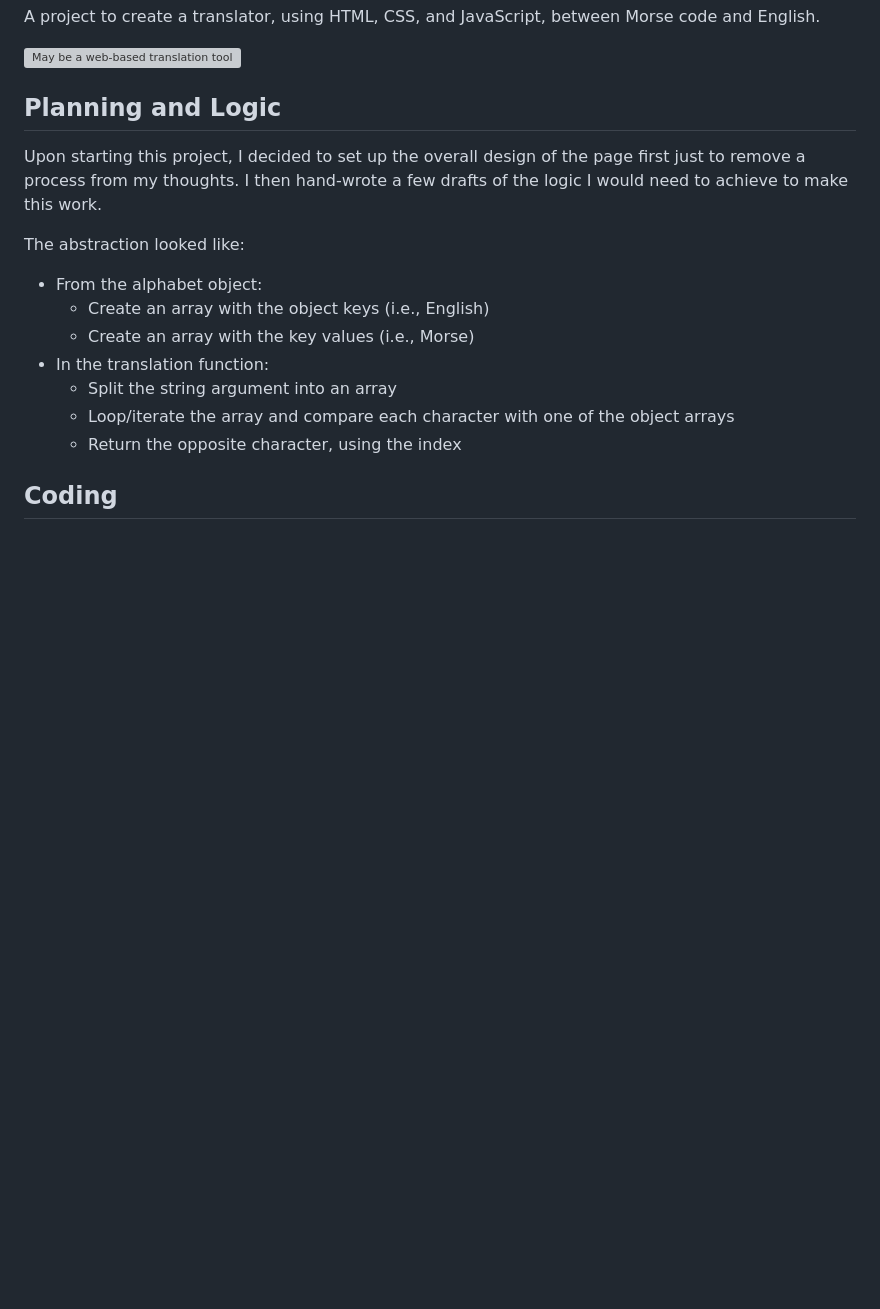
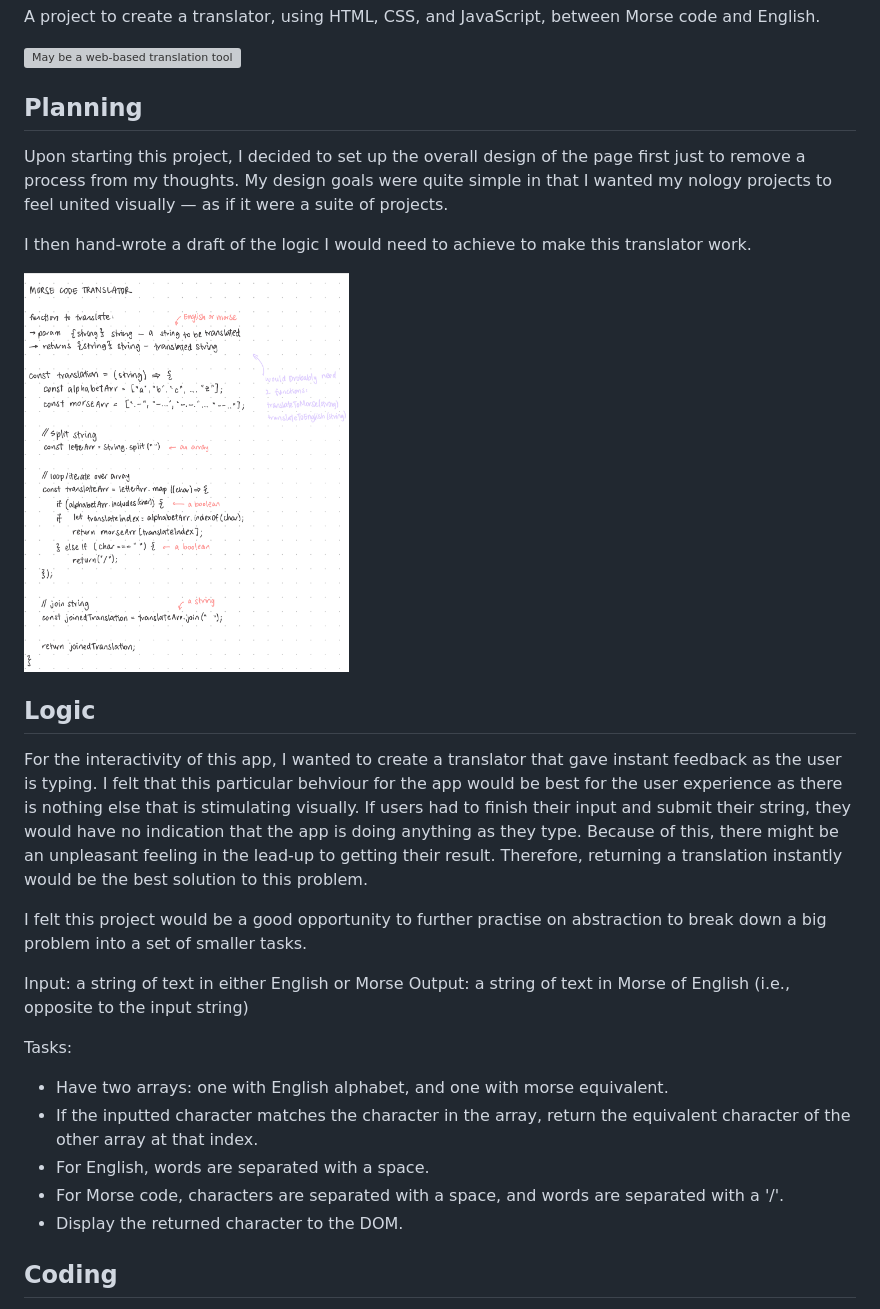
Before and after one commit to lycheebbltwee/morse-code-translator, a Markdown page: README.md, the part around the change. Rendered like a GitHub page; pictures changed too: assets/IMG_0CA9FBE51E9E-1.jpeg (added); blank space fills up the shorter version; grey boxes are pictures that could not be loaded.

```diff
--- a/README.md
+++ b/README.md
@@ -4,19 +4,30 @@ A project to create a translator, using HTML, CSS, and JavaScript, between Morse
 
 <img src="./assets/development-project-02.png" alt="May be a web-based translation tool" height=400>
 
-## Planning and Logic
+## Planning
 
-Upon starting this project, I decided to set up the overall design of the page first just to remove a process from my thoughts. I then hand-wrote a few drafts of the logic I would need to achieve to make this work.
+Upon starting this project, I decided to set up the overall design of the page first just to remove a process from my thoughts. My design goals were quite simple in that I wanted my nology projects to feel united visually — as if it were a suite of projects.
 
-The abstraction looked like:
+I then hand-wrote a draft of the logic I would need to achieve to make this translator work.
 
--   From the alphabet object:
-    -   Create an array with the object keys (i.e., English)
-    -   Create an array with the key values (i.e., Morse)
--   In the translation function:
-    -   Split the string argument into an array
-    -   Loop/iterate the array and compare each character with one of the object arrays
-    -   Return the opposite character, using the index
+<img src="./assets/IMG_0CA9FBE51E9E-1.jpeg" alt="May be handwritten notes" height=400>
+
+## Logic
+
+For the interactivity of this app, I wanted to create a translator that gave instant feedback as the user is typing. I felt that this particular behviour for the app would be best for the user experience as there is nothing else that is stimulating visually. If users had to finish their input and submit their string, they would have no indication that the app is doing anything as they type. Because of this, there might be an unpleasant feeling in the lead-up to getting their result. Therefore, returning a translation instantly would be the best solution to this problem.
+
+I felt this project would be a good opportunity to further practise on abstraction to break down a big problem into a set of smaller tasks.
+
+Input: a string of text in either English or Morse
+Output: a string of text in Morse of English (i.e., opposite to the input string)
+
+Tasks:
+
+-   Have two arrays: one with English alphabet, and one with morse equivalent.
+-   If the inputted character matches the character in the array, return the equivalent character of the other array at that index.
+-   For English, words are separated with a space.
+-   For Morse code, characters are separated with a space, and words are separated with a '/'.
+-   Display the returned character to the DOM.
 
 ## Coding
 
```
